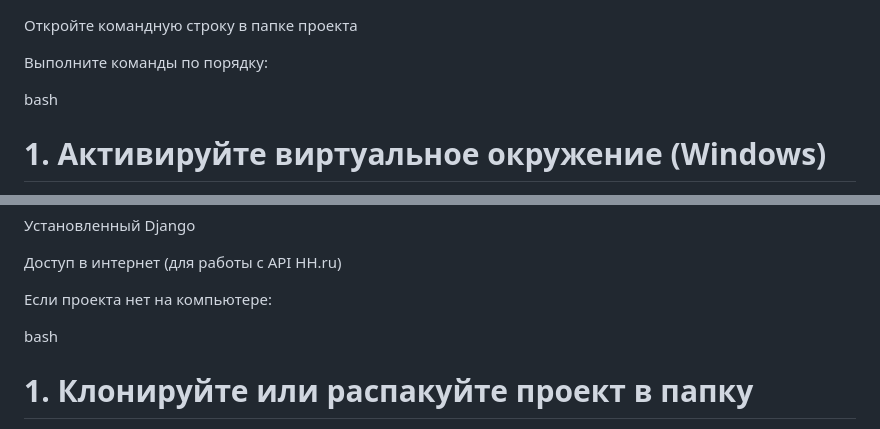
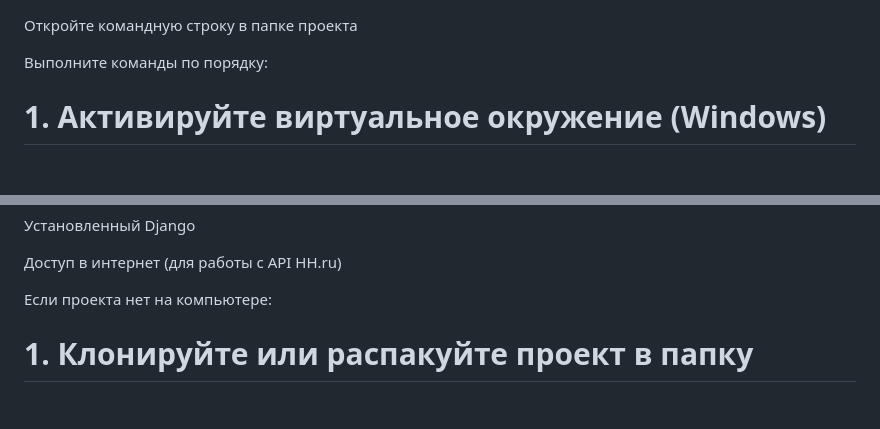
Before and after one commit to Clou83829/n9-Stepanov-Egor, a Markdown page: README.md, 2 parts joined by grey strips. GitHub-like rendering; blank space fills up the shorter version.

```diff
--- a/README.md
+++ b/README.md
@@ -4,7 +4,7 @@
 
 Выполните команды по порядку:
 
-bash
+
 # 1. Активируйте виртуальное окружение (Windows)
 venv\Scripts\activate.bat
 
@@ -37,7 +37,7 @@ Python 3.8+
 
 Если проекта нет на компьютере:
 
-bash
+
 # 1. Клонируйте или распакуйте проект в папку
 cd путь_к_папке_с_проектом
 
```
